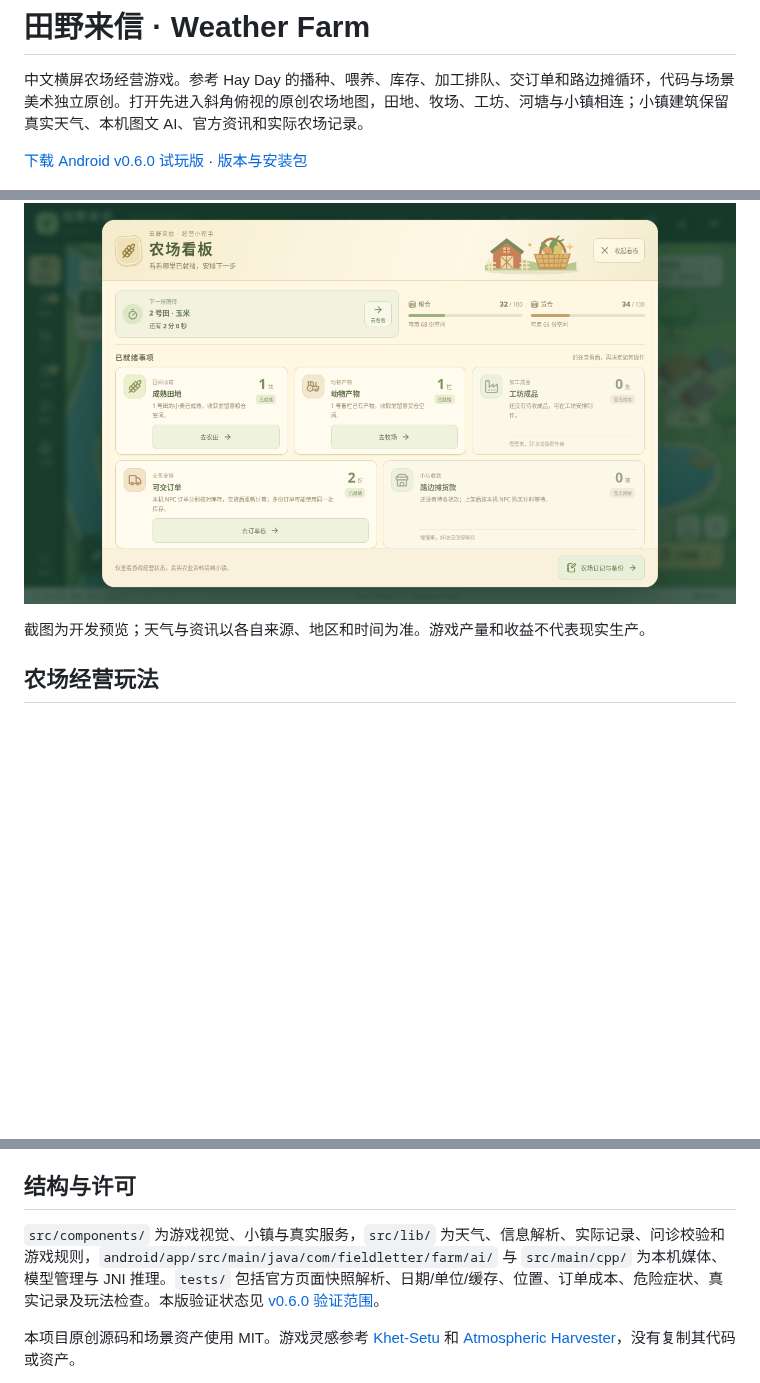
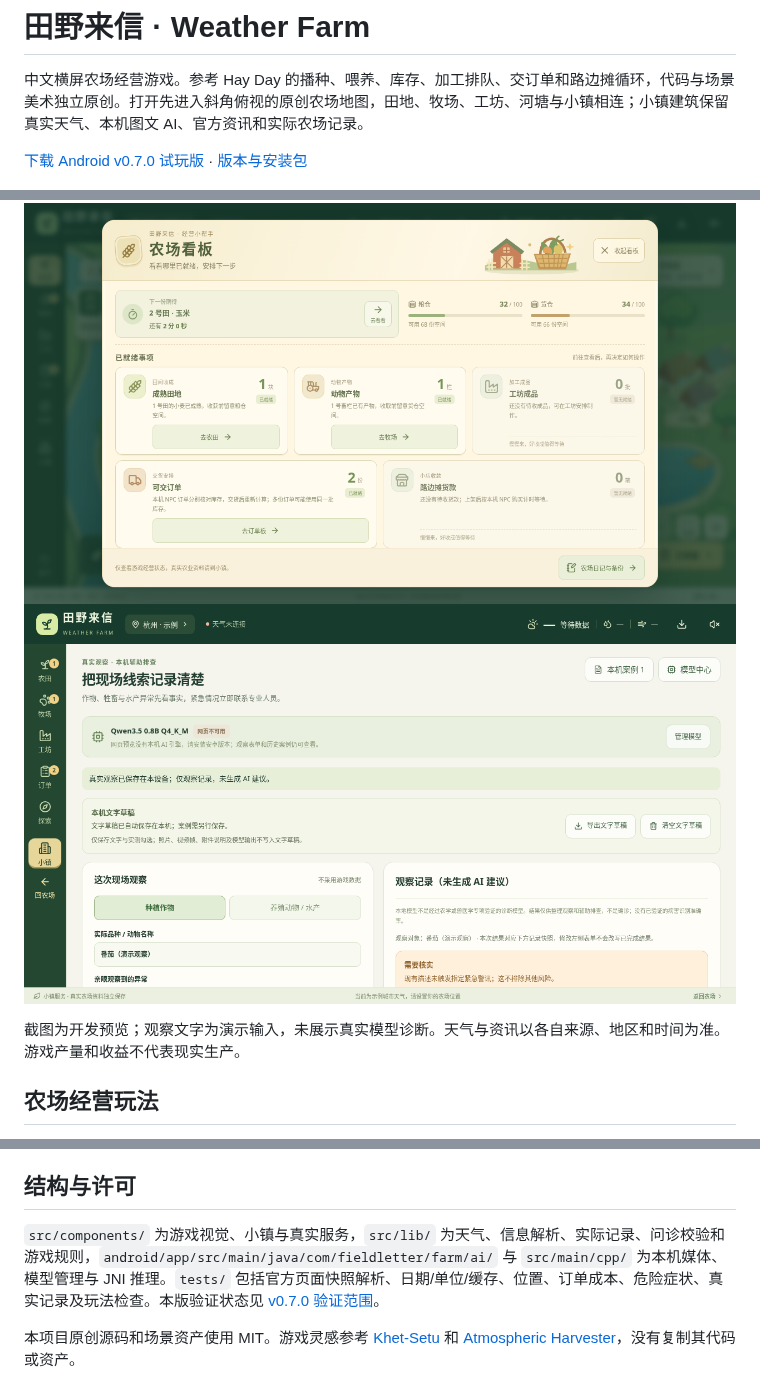
Before and after one commit to schlapiadeziel-rgb/weather-farm-mobile, a Markdown page: README.md, 3 parts joined by grey strips. Drawn GitHub-style; pictures changed too: docs/clinic-draft.png (added); blank space fills up the shorter version.

Commit message:
Preserve clinic drafts and recover local AI sessions for v0.7.0

```diff
--- a/README.md
+++ b/README.md
@@ -2,7 +2,7 @@
 
 中文横屏农场经营游戏。参考 Hay Day 的播种、喂养、库存、加工排队、交订单和路边摊循环，代码与场景美术独立原创。打开先进入斜角俯视的原创农场地图，田地、牧场、工坊、河塘与小镇相连；小镇建筑保留真实天气、本机图文 AI、官方资讯和实际农场记录。
 
-[下载 Android v0.6.0 试玩版](https://github.com/schlapiadeziel-rgb/weather-farm-mobile/releases/tag/v0.6.0) · [版本与安装包](https://github.com/schlapiadeziel-rgb/weather-farm-mobile/releases)
+[下载 Android v0.7.0 试玩版](https://github.com/schlapiadeziel-rgb/weather-farm-mobile/releases/tag/v0.7.0) · [版本与安装包](https://github.com/schlapiadeziel-rgb/weather-farm-mobile/releases)
 
 ![横屏农田](docs/planting.png)
 ![横屏牧场](docs/livestock.png)
@@ -13,8 +13,9 @@
 ![连续播种工具](docs/field-tools.png)
 ![农场新手手册](docs/farm-guide.png)
 ![农场看板](docs/farm-activity.png)
+![现场观察文字草稿](docs/clinic-draft.png)
 
-截图为开发预览；天气与资讯以各自来源、地区和时间为准。游戏产量和收益不代表现实生产。
+截图为开发预览；观察文字为演示输入，未展示真实模型诊断。天气与资讯以各自来源、地区和时间为准。游戏产量和收益不代表现实生产。
 
 ## 农场经营玩法
 
@@ -101,7 +103,7 @@ cd android
 
 ## 结构与许可
 
-`src/components/` 为游戏视觉、小镇与真实服务，`src/lib/` 为天气、信息解析、实际记录、问诊校验和游戏规则，`android/app/src/main/java/com/fieldletter/farm/ai/` 与 `src/main/cpp/` 为本机媒体、模型管理与 JNI 推理。`tests/` 包括官方页面快照解析、日期/单位/缓存、位置、订单成本、危险症状、真实记录及玩法检查。本版验证状态见 [v0.6.0 验证范围](docs/validation-v0.6.md)。
+`src/components/` 为游戏视觉、小镇与真实服务，`src/lib/` 为天气、信息解析、实际记录、问诊校验和游戏规则，`android/app/src/main/java/com/fieldletter/farm/ai/` 与 `src/main/cpp/` 为本机媒体、模型管理与 JNI 推理。`tests/` 包括官方页面快照解析、日期/单位/缓存、位置、订单成本、危险症状、真实记录及玩法检查。本版验证状态见 [v0.7.0 验证范围](docs/validation-v0.7.md)。
 
 本项目原创源码和场景资产使用 MIT。游戏灵感参考 [Khet-Setu](https://github.com/rach-kanc/Khet-Setu) 和 [Atmospheric Harvester](https://github.com/feotro23/Atmospheric-Harvester)，没有复制其代码或资产。
 
```
Also changed, not shown: other parts of README.md (+1 -0 lines), docs/release-notes.md (+11 -10 lines), docs/validation-v0.7.md (added, +17 -0 lines), docs/game-update.png, 9 other files.
